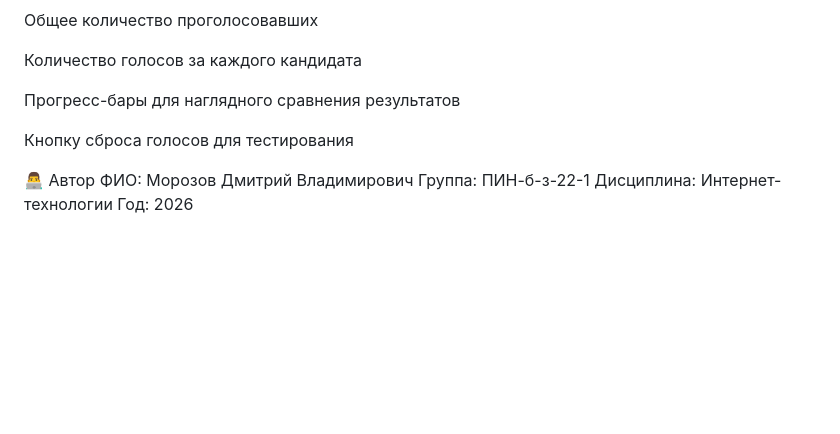
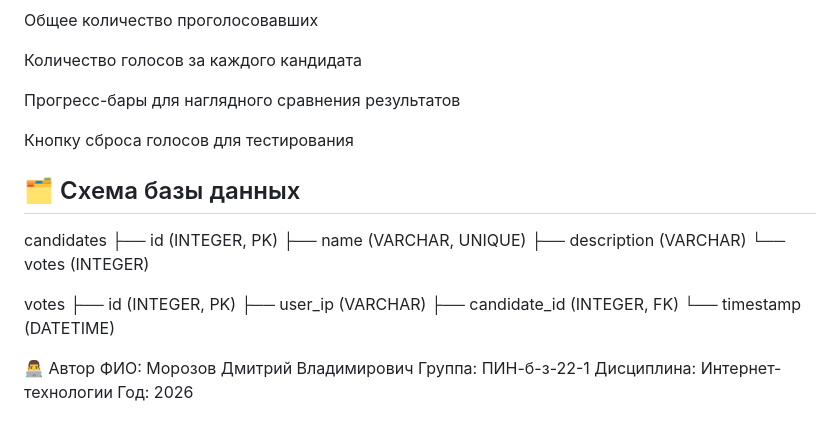
Before and after one commit to Ditry-SD/Online-voting, a Markdown page: README.md, the part around the change. Drawn GitHub-style; blank space fills up the shorter version.

Commit message:
docs: добавлены скриншоты и схема БД в README

```diff
--- a/README.md
+++ b/README.md
@@ -132,6 +132,19 @@ git push origin feature/my-feature
 
 Кнопку сброса голосов для тестирования
 
+## 🗂️ Схема базы данных
+candidates
+├── id (INTEGER, PK)
+├── name (VARCHAR, UNIQUE)
+├── description (VARCHAR)
+└── votes (INTEGER)
+
+votes
+├── id (INTEGER, PK)
+├── user_ip (VARCHAR)
+├── candidate_id (INTEGER, FK)
+└── timestamp (DATETIME)
+
 👨‍💻 Автор
 ФИО: Морозов Дмитрий Владимирович
 Группа: ПИН-б-з-22-1
```
